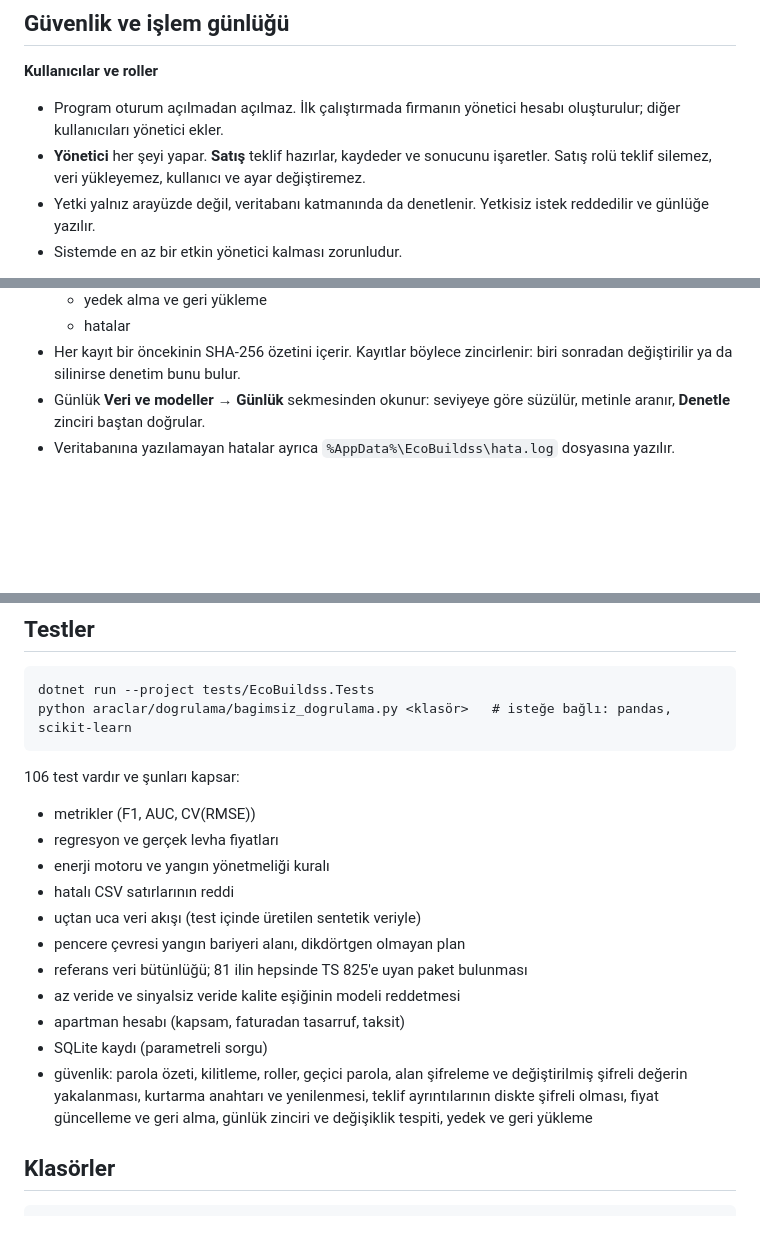
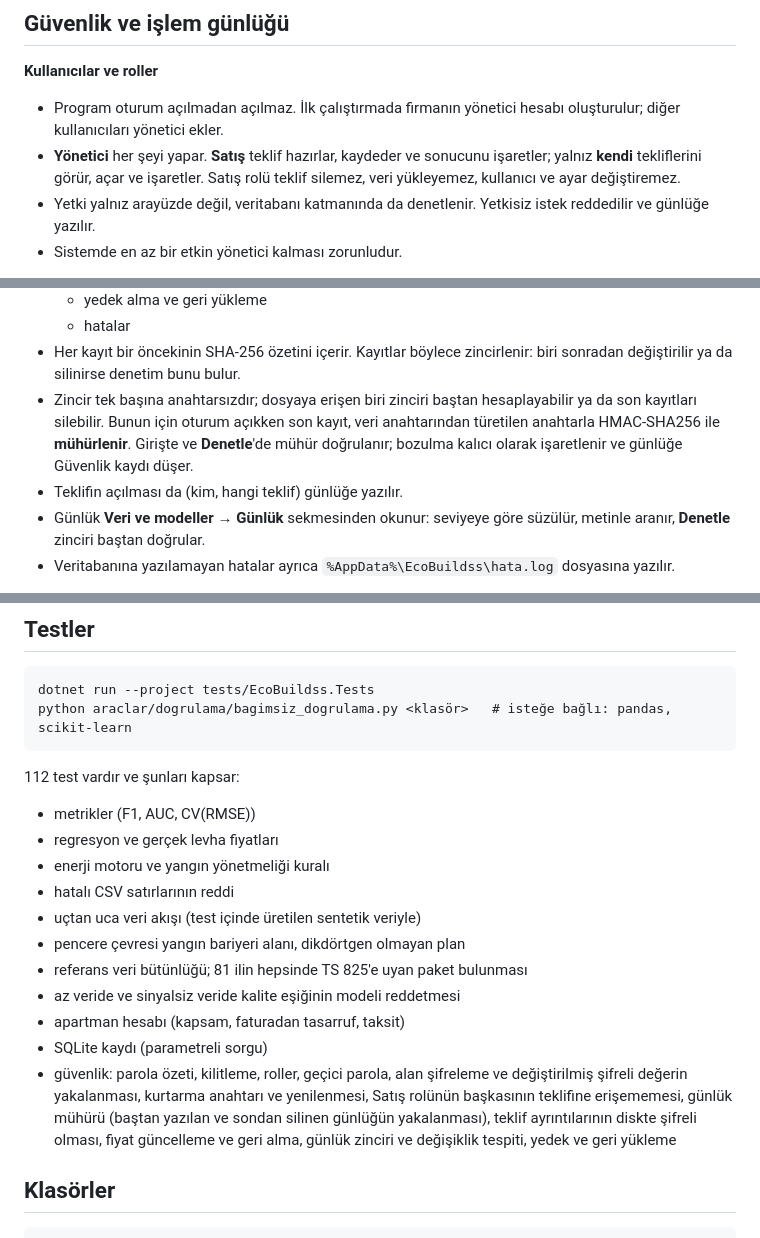
Before and after one commit to Umay-Huma-Cetin/greenbuildss, a Markdown page: README.md, 3 parts joined by grey strips. GitHub-like rendering; blank space fills up the shorter version.

````diff
--- a/README.md
+++ b/README.md
@@ -29,7 +29,7 @@ Geliştiren: **Umay Hüma Çetin**
 
 **Kullanıcılar ve roller**
 - Program oturum açılmadan açılmaz. İlk çalıştırmada firmanın yönetici hesabı oluşturulur; diğer kullanıcıları yönetici ekler.
-- **Yönetici** her şeyi yapar. **Satış** teklif hazırlar, kaydeder ve sonucunu işaretler. Satış rolü teklif silemez, veri yükleyemez, kullanıcı ve ayar değiştiremez.
+- **Yönetici** her şeyi yapar. **Satış** teklif hazırlar, kaydeder ve sonucunu işaretler; yalnız **kendi** tekliflerini görür, açar ve işaretler. Satış rolü teklif silemez, veri yükleyemez, kullanıcı ve ayar değiştiremez.
 - Yetki yalnız arayüzde değil, veritabanı katmanında da denetlenir. Yetkisiz istek reddedilir ve günlüğe yazılır.
 - Sistemde en az bir etkin yönetici kalması zorunludur.
 
@@ -59,6 +59,8 @@ Geliştiren: **Umay Hüma Çetin**
   - yedek alma ve geri yükleme
   - hatalar
 - Her kayıt bir öncekinin SHA-256 özetini içerir. Kayıtlar böylece zincirlenir: biri sonradan değiştirilir ya da silinirse denetim bunu bulur.
+- Zincir tek başına anahtarsızdır; dosyaya erişen biri zinciri baştan hesaplayabilir ya da son kayıtları silebilir. Bunun için oturum açıkken son kayıt, veri anahtarından türetilen anahtarla HMAC-SHA256 ile **mühürlenir**. Girişte ve **Denetle**'de mühür doğrulanır; bozulma kalıcı olarak işaretlenir ve günlüğe Güvenlik kaydı düşer.
+- Teklifin açılması da (kim, hangi teklif) günlüğe yazılır.
 - Günlük **Veri ve modeller → Günlük** sekmesinden okunur: seviyeye göre süzülür, metinle aranır, **Denetle** zinciri baştan doğrular.
 - Veritabanına yazılamayan hatalar ayrıca `%AppData%\EcoBuildss\hata.log` dosyasına yazılır.
 
@@ -133,7 +135,7 @@ dotnet run --project tests/EcoBuildss.Tests
 python araclar/dogrulama/bagimsiz_dogrulama.py <klasör>   # isteğe bağlı: pandas, scikit-learn
 ```
 
-106 test vardır ve şunları kapsar:
+112 test vardır ve şunları kapsar:
 - metrikler (F1, AUC, CV(RMSE))
 - regresyon ve gerçek levha fiyatları
 - enerji motoru ve yangın yönetmeliği kuralı
@@ -144,7 +146,7 @@ python araclar/dogrulama/bagimsiz_dogrulama.py <klasör>   # isteğe bağlı: pa
 - az veride ve sinyalsiz veride kalite eşiğinin modeli reddetmesi
 - apartman hesabı (kapsam, faturadan tasarruf, taksit)
 - SQLite kaydı (parametreli sorgu)
-- güvenlik: parola özeti, kilitleme, roller, geçici parola, alan şifreleme ve değiştirilmiş şifreli değerin yakalanması, kurtarma anahtarı ve yenilenmesi, teklif ayrıntılarının diskte şifreli olması, fiyat güncelleme ve geri alma, günlük zinciri ve değişiklik tespiti, yedek ve geri yükleme
+- güvenlik: parola özeti, kilitleme, roller, geçici parola, alan şifreleme ve değiştirilmiş şifreli değerin yakalanması, kurtarma anahtarı ve yenilenmesi, Satış rolünün başkasının teklifine erişememesi, günlük mühürü (baştan yazılan ve sondan silinen günlüğün yakalanması), teklif ayrıntılarının diskte şifreli olması, fiyat güncelleme ve geri alma, günlük zinciri ve değişiklik tespiti, yedek ve geri yükleme
 
 ## Klasörler
 
````
Also changed, not shown: docs/ekran/08_gunluk.png, 4 other files.
